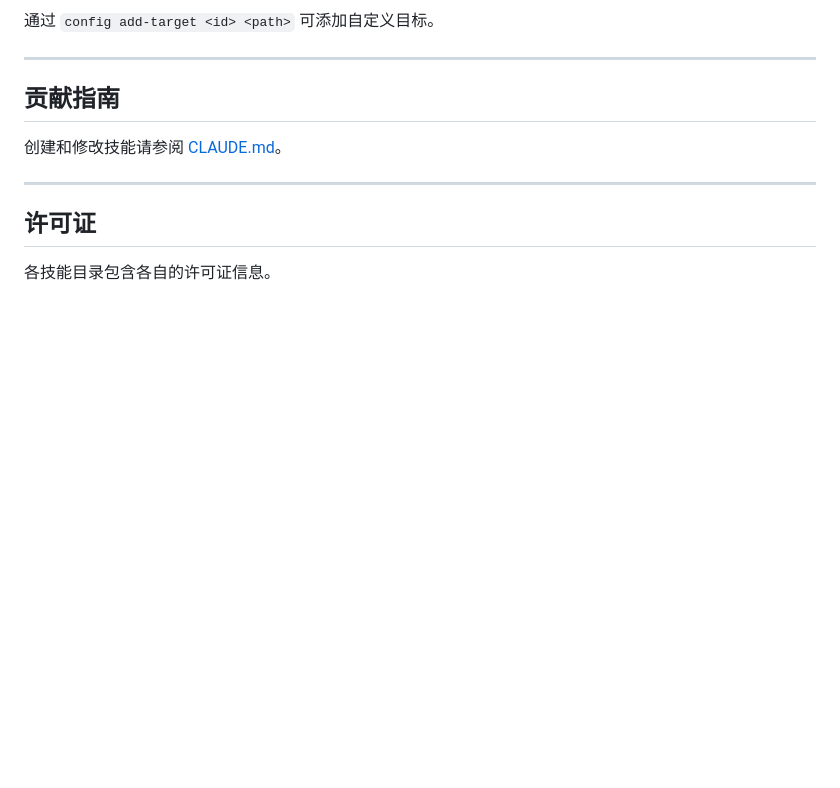
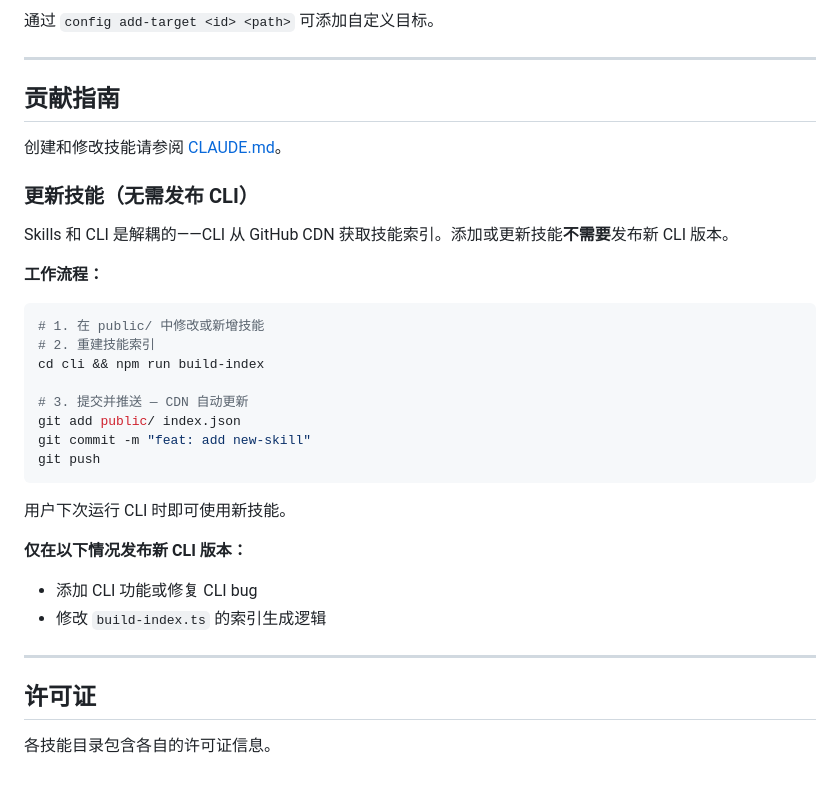
Before and after one commit to Flabbergasted-AI/skills, a Markdown page: README_zh.md, the part around the change. GitHub-like rendering; blank space fills up the shorter version.

````diff
--- a/README_zh.md
+++ b/README_zh.md
@@ -450,6 +450,29 @@ CLI 自动检测已安装的 agent 工具，并同时安装到所有检测到的
 
 创建和修改技能请参阅 [CLAUDE.md](./CLAUDE.md)。
 
+### 更新技能（无需发布 CLI）
+
+Skills 和 CLI 是解耦的——CLI 从 GitHub CDN 获取技能索引。添加或更新技能**不需要**发布新 CLI 版本。
+
+**工作流程：**
+
+```bash
+# 1. 在 public/ 中修改或新增技能
+# 2. 重建技能索引
+cd cli && npm run build-index
+
+# 3. 提交并推送 — CDN 自动更新
+git add public/ index.json
+git commit -m "feat: add new-skill"
+git push
+```
+
+用户下次运行 CLI 时即可使用新技能。
+
+**仅在以下情况发布新 CLI 版本：**
+- 添加 CLI 功能或修复 CLI bug
+- 修改 `build-index.ts` 的索引生成逻辑
+
 ---
 
 ## 许可证
````
Also changed, not shown: README_ja.md (+23 -0 lines), 1 other file.
